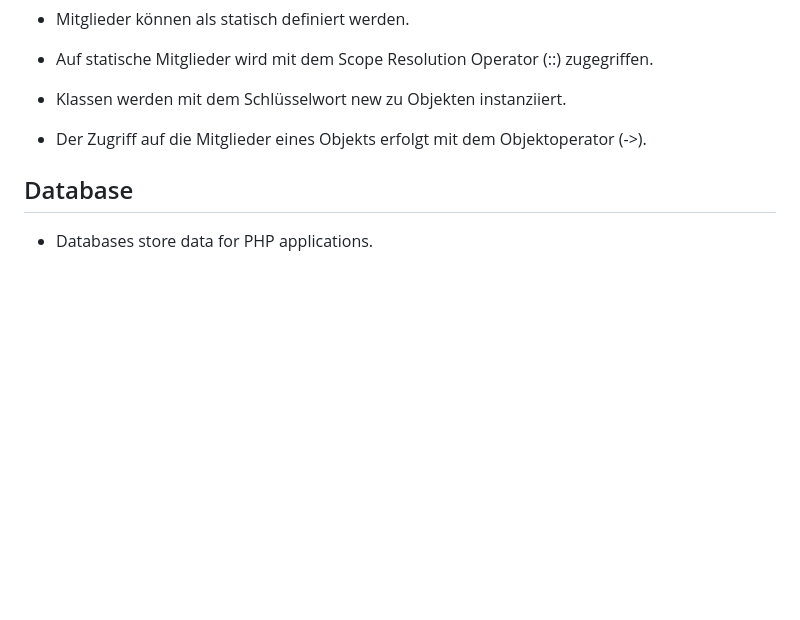
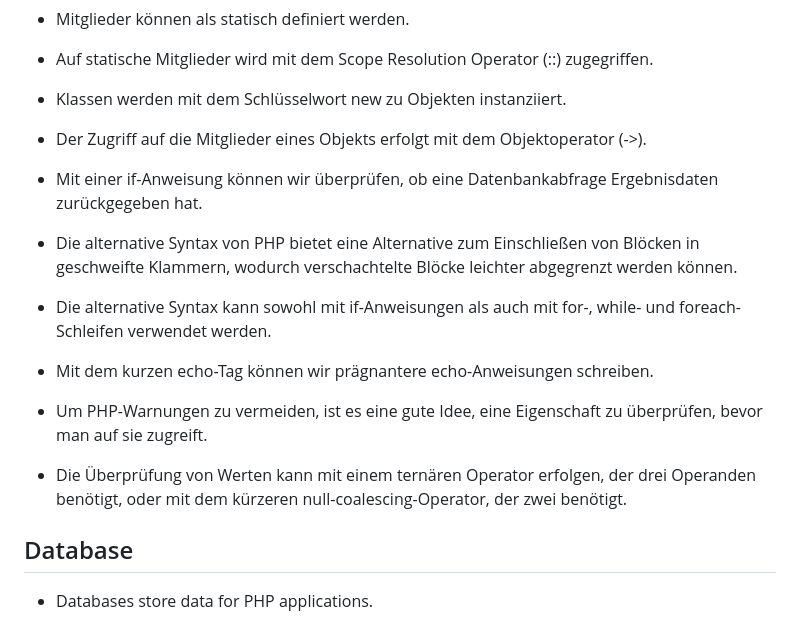
Before and after one commit to Simon-Drohsen/Notizen, a Markdown page: php/php-notizen.md, the part around the change. GitHub-like rendering; blank space fills up the shorter version.

Commit message:
php.trim()

```diff
--- a/php/php-notizen.md
+++ b/php/php-notizen.md
@@ -294,6 +294,18 @@
 
 * Der Zugriff auf die Mitglieder eines Objekts erfolgt mit dem Objektoperator (->).
 
+* Mit einer if-Anweisung können wir überprüfen, ob eine Datenbankabfrage Ergebnisdaten zurückgegeben hat.
+
+* Die alternative Syntax von PHP bietet eine Alternative zum Einschließen von Blöcken in geschweifte Klammern, wodurch verschachtelte Blöcke leichter abgegrenzt werden können.
+
+* Die alternative Syntax kann sowohl mit if-Anweisungen als auch mit for-, while- und foreach-Schleifen verwendet werden.
+
+* Mit dem kurzen echo-Tag können wir prägnantere echo-Anweisungen schreiben.
+
+* Um PHP-Warnungen zu vermeiden, ist es eine gute Idee, eine Eigenschaft zu überprüfen, bevor man auf sie zugreift.
+
+* Die Überprüfung von Werten kann mit einem ternären Operator erfolgen, der drei Operanden benötigt, oder mit dem kürzeren null-coalescing-Operator, der zwei benötigt.
+
 <h2>Database</h2>
 
 * Databases store data for PHP applications.
```
